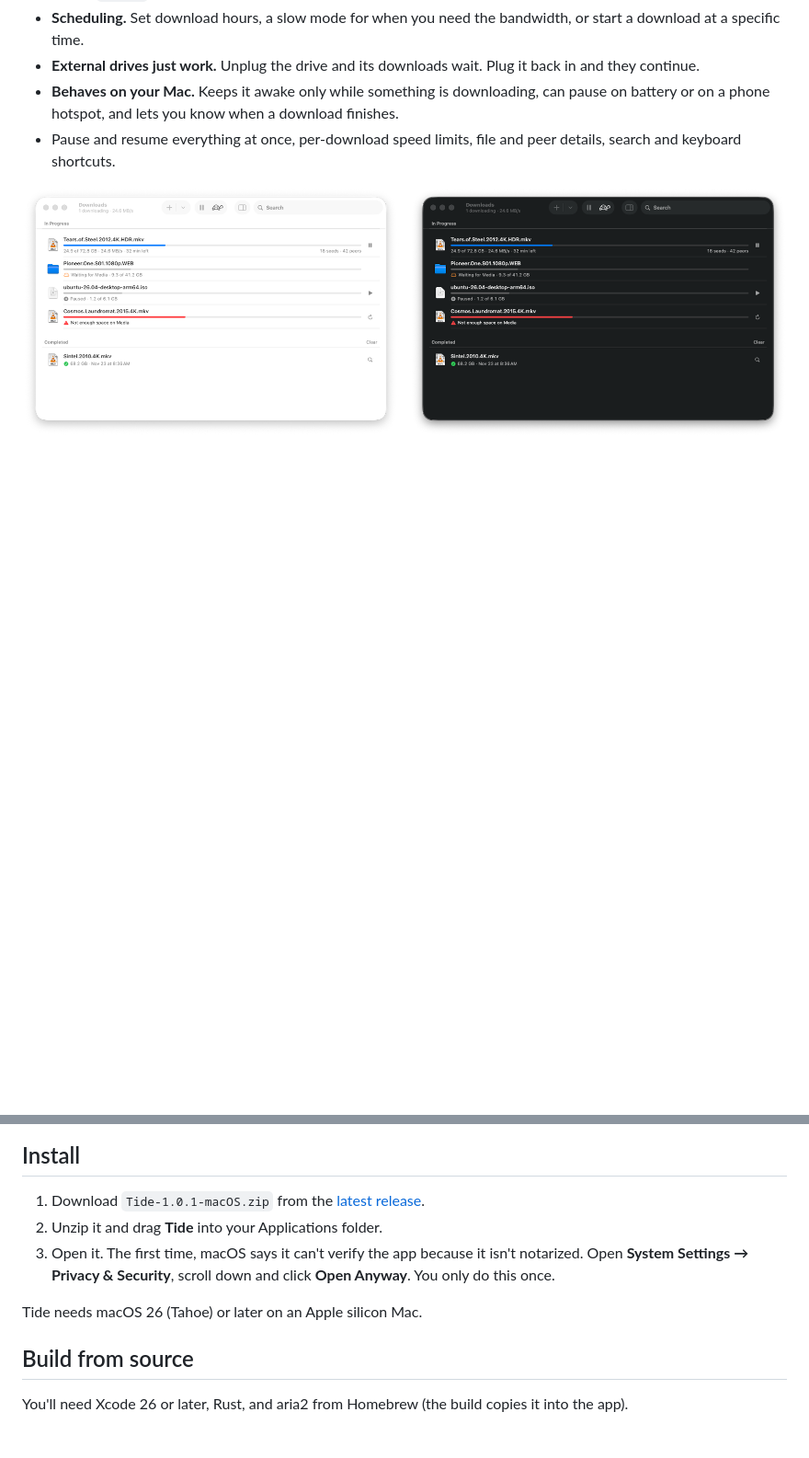
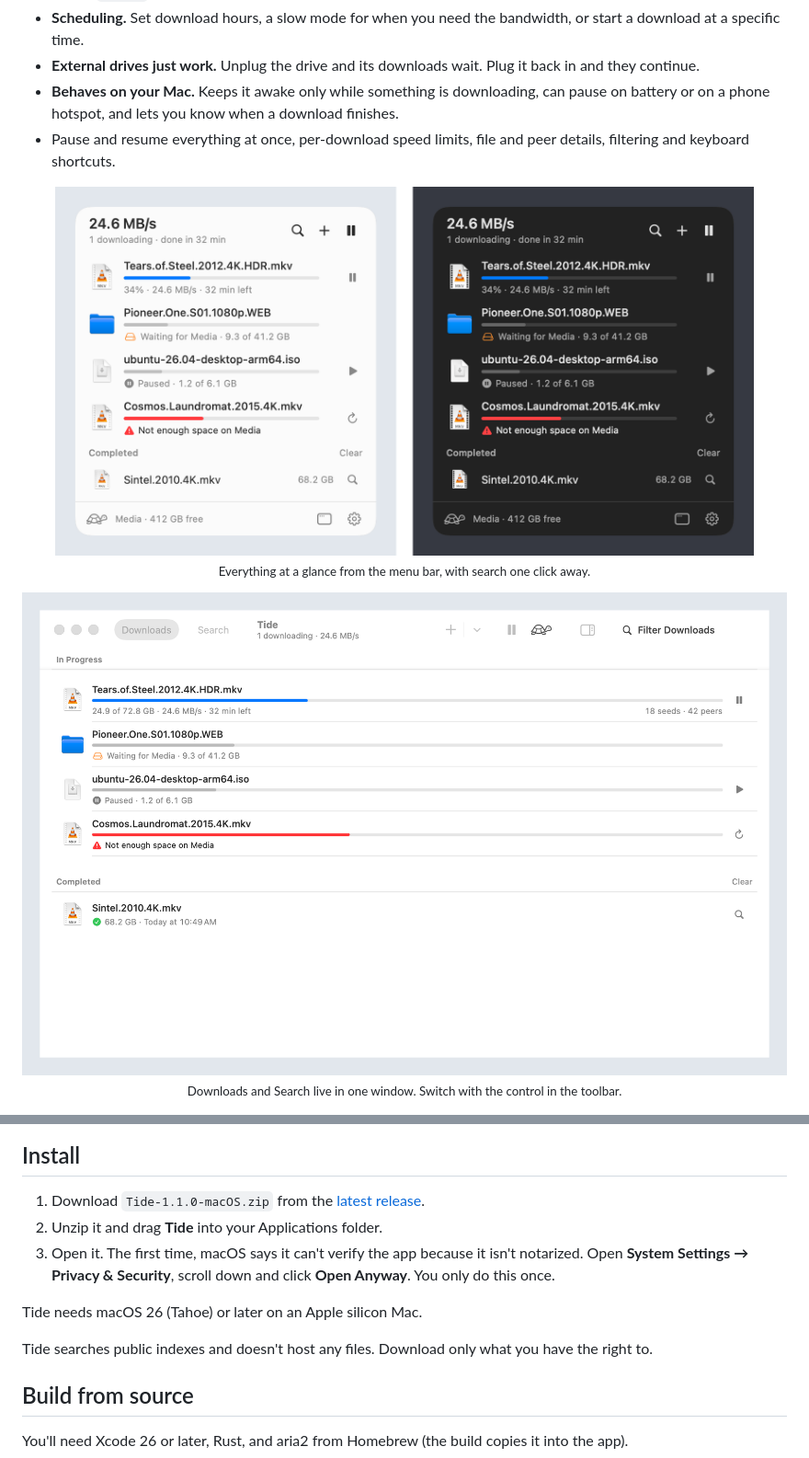
Before and after one commit to nizarmasri/Tide, a Markdown page: README.md, 2 parts joined by grey strips. Shown at 92% size. Drawn GitHub-style; pictures changed too: docs/images/popover.png, docs/images/window.png; blank space fills up the shorter version.

Commit message:
Tide 1.1.0
Co-Authored-By: Claude Opus 5.5 <noreply@anthropic.com>

```diff
--- a/README.md
+++ b/README.md
@@ -37,10 +51,18 @@ Tide is a small native Mac app around aria2. The interface is SwiftUI, the engin
 - **Scheduling.** Set download hours, a slow mode for when you need the bandwidth, or start a download at a specific time.
 - **External drives just work.** Unplug the drive and its downloads wait. Plug it back in and they continue.
 - **Behaves on your Mac.** Keeps it awake only while something is downloading, can pause on battery or on a phone hotspot, and lets you know when a download finishes.
-- Pause and resume everything at once, per-download speed limits, file and peer details, search and keyboard shortcuts.
+- Pause and resume everything at once, per-download speed limits, file and peer details, filtering and keyboard shortcuts.
 
 <p align="center">
-  <img src="docs/images/window.png" width="900" alt="Tide's main window in light and dark mode">
+  <img src="docs/images/popover.png" width="760" alt="Tide's menu bar window in light and dark mode">
+  <br>
+  <sub>Everything at a glance from the menu bar, with search one click away.</sub>
+</p>
+
+<p align="center">
+  <img src="docs/images/window.png" width="900" alt="Tide's Downloads view with live progress, seeds and peers">
+  <br>
+  <sub>Downloads and Search live in one window. Switch with the control in the toolbar.</sub>
 </p>
 
 <p align="center">
@@ -51,11 +73,13 @@ Tide is a small native Mac app around aria2. The interface is SwiftUI, the engin
 
 ## Install
 
-1. Download `Tide-1.0.1-macOS.zip` from the [latest release](https://github.com/nizarmasri/Tide/releases/latest).
+1. Download `Tide-1.1.0-macOS.zip` from the [latest release](https://github.com/nizarmasri/Tide/releases/latest).
 2. Unzip it and drag **Tide** into your Applications folder.
 3. Open it. The first time, macOS says it can't verify the app because it isn't notarized. Open **System Settings → Privacy & Security**, scroll down and click **Open Anyway**. You only do this once.
 
 Tide needs macOS 26 (Tahoe) or later on an Apple silicon Mac.
+
+Tide searches public indexes and doesn't host any files. Download only what you have the right to.
 
 ## Build from source
 
```
Also changed, not shown: other parts of README.md (+22 -7 lines), docs/images/search.png (added), 3 other files.
